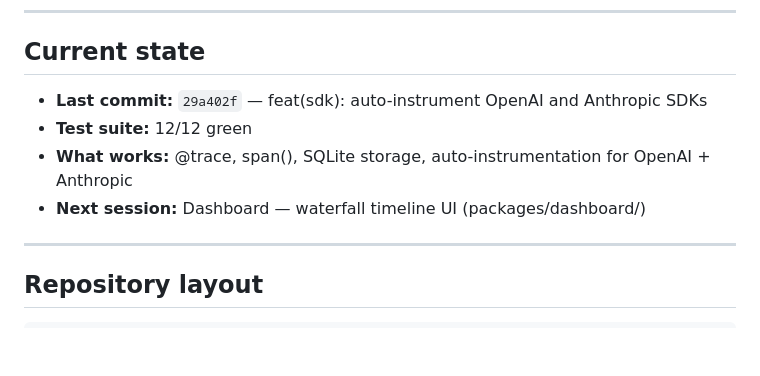
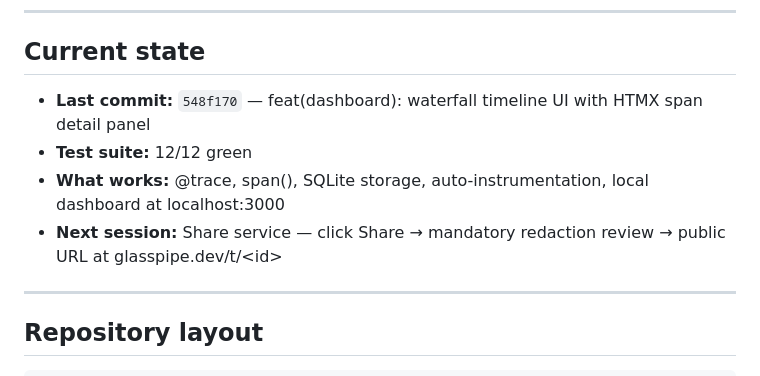
Before and after one commit to glasspipe/glasspipe, a Markdown page: CLAUDE.md, the part around the change. Drawn GitHub-style; blank space fills up the shorter version.

Commit message:
docs: update CLAUDE.md after session 4

```diff
--- a/CLAUDE.md
+++ b/CLAUDE.md
@@ -21,10 +21,10 @@ Built by Jonathan as a session-based portfolio project (started April 27, 2026).
 
 ## Current state
 
-- **Last commit:** `29a402f` — feat(sdk): auto-instrument OpenAI and Anthropic SDKs
+- **Last commit:** `548f170` — feat(dashboard): waterfall timeline UI with HTMX span detail panel
 - **Test suite:** 12/12 green
-- **What works:** @trace, span(), SQLite storage, auto-instrumentation for OpenAI + Anthropic
-- **Next session:** Dashboard — waterfall timeline UI (packages/dashboard/)
+- **What works:** @trace, span(), SQLite storage, auto-instrumentation, local dashboard at localhost:3000
+- **Next session:** Share service — click Share → mandatory redaction review → public URL at glasspipe.dev/t/\<id\>
 
 ---
 
```
